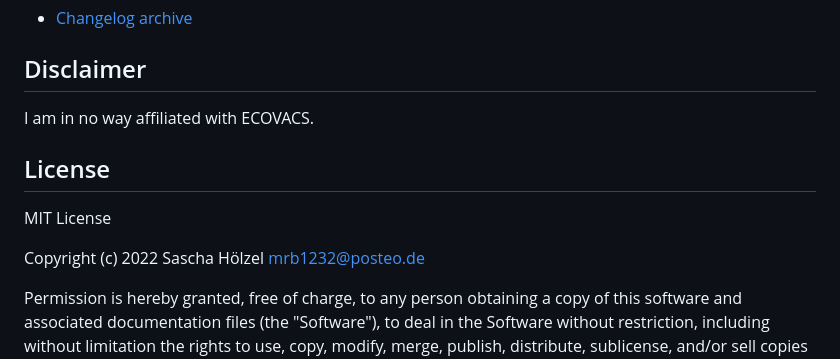
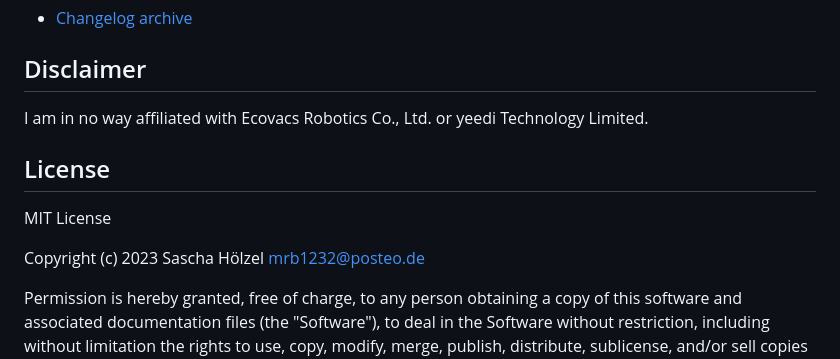
Before and after one commit to mrbungle64/ioBroker.ecovacs-deebot, a Markdown page: README.md, the part around the change. GitHub-like rendering.

```diff
--- a/README.md
+++ b/README.md
@@ -230,13 +230,13 @@ and [here](https://github.com/mrbungle64/ioBroker.ecovacs-deebot/wiki/Datenpunkt
 
 ## Disclaimer
 
-I am in no way affiliated with ECOVACS.
+I am in no way affiliated with Ecovacs Robotics Co., Ltd. or yeedi Technology Limited.
 
 ## License
 
 MIT License
 
-Copyright (c) 2022 Sascha Hölzel <mrb1232@posteo.de>
+Copyright (c) 2023 Sascha Hölzel <mrb1232@posteo.de>
 
 Permission is hereby granted, free of charge, to any person obtaining a copy
 of this software and associated documentation files (the "Software"), to deal
```
